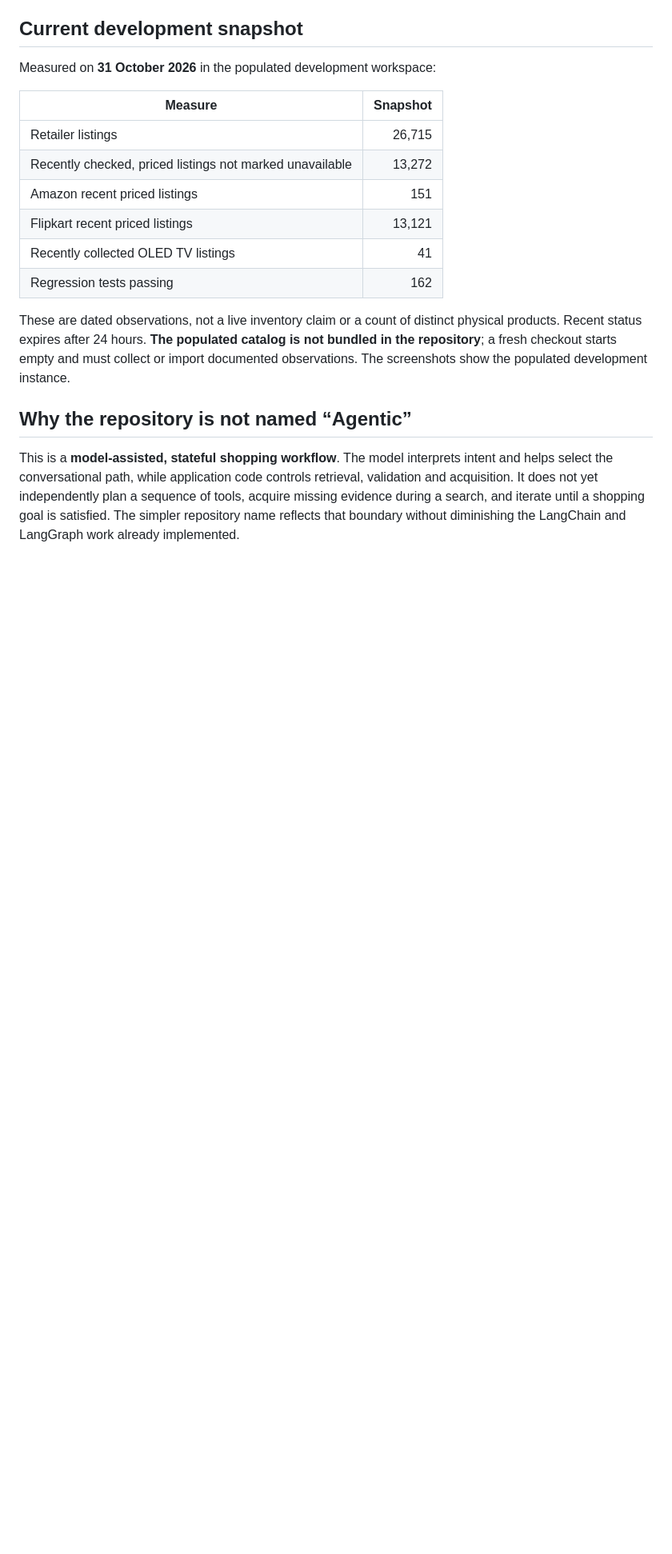
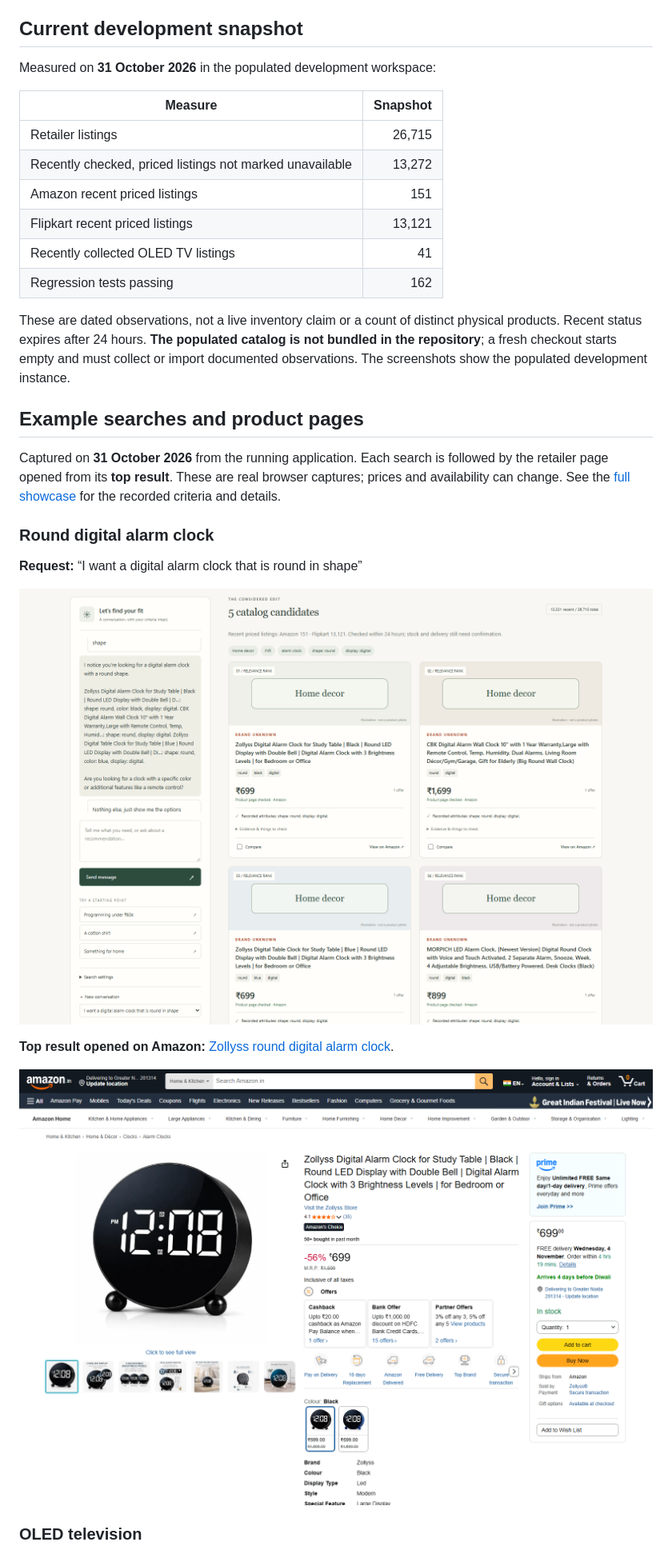
Before and after one commit to adiltemp908-cyber/Agentic_Affiliate_Shopping_Platform, a Markdown page: README.md, the part around one of its changes. Shown at 80% size. GitHub-like rendering; pictures changed too: docs/screenshots/round-digital-alarm-clock-product.png (added), docs/screenshots/round-digital-alarm-clock.png; blank space fills up the shorter version.

Commit message:
Show search-to-retailer examples and update project branding

```diff
--- a/README.md
+++ b/README.md
@@ -89,6 +89,19 @@ Measured on **31 October 2026** in the populated development workspace:
 
 These are dated observations, not a live inventory claim or a count of distinct physical products. Recent status expires after 24 hours. **The populated catalog is not bundled in the repository**; a fresh checkout starts empty and must collect or import documented observations. The screenshots show the populated development instance.
 
-## Why the repository is not named “Agentic”
+## Example searches and product pages
 
-This is a **model-assisted, stateful shopping workflow**. The model interprets intent and helps select the conversational path, while application code controls retrieval, validation and acquisition. It does not yet independently plan a sequence of tools, acquire missing evidence during a search, and iterate until a shopping goal is satisfied. The simpler repository name reflects that boundary without diminishing the LangChain and LangGraph work already implemented.
+Captured on **31 October 2026** from the running application. Each search is followed by the retailer page opened from its **top result**. These are real browser captures; prices and availability can change. See the [full showcase](docs/SHOWCASE.md) for the recorded criteria and details.
+
+### Round digital alarm clock
+
+**Request:** “I want a digital alarm clock that is round in shape”
+
+![Round digital alarm clock search results](docs/screenshots/round-digital-alarm-clock.png)
+
+**Top result opened on Amazon:** [Zollyss round digital alarm clock](https://www.amazon.in/dp/B0GJSWLRJ4).
+
+![Top round digital alarm clock result on Amazon](docs/screenshots/round-digital-alarm-clock-product.png)
+
+### OLED television
+
```
Also changed, not shown: other parts of README.md (+20 -3 lines), docs/SETUP.md (+1 -1 lines), docs/SHOWCASE.md (+12 -8 lines), docs/screenshots/cotton-shirts.png (deleted), docs/screenshots/laptop-budget-specifications-product.png (added), docs/screenshots/laptop-budget-specifications.png, docs/screenshots/oled-televisions-product.png (added), 1 other file.
